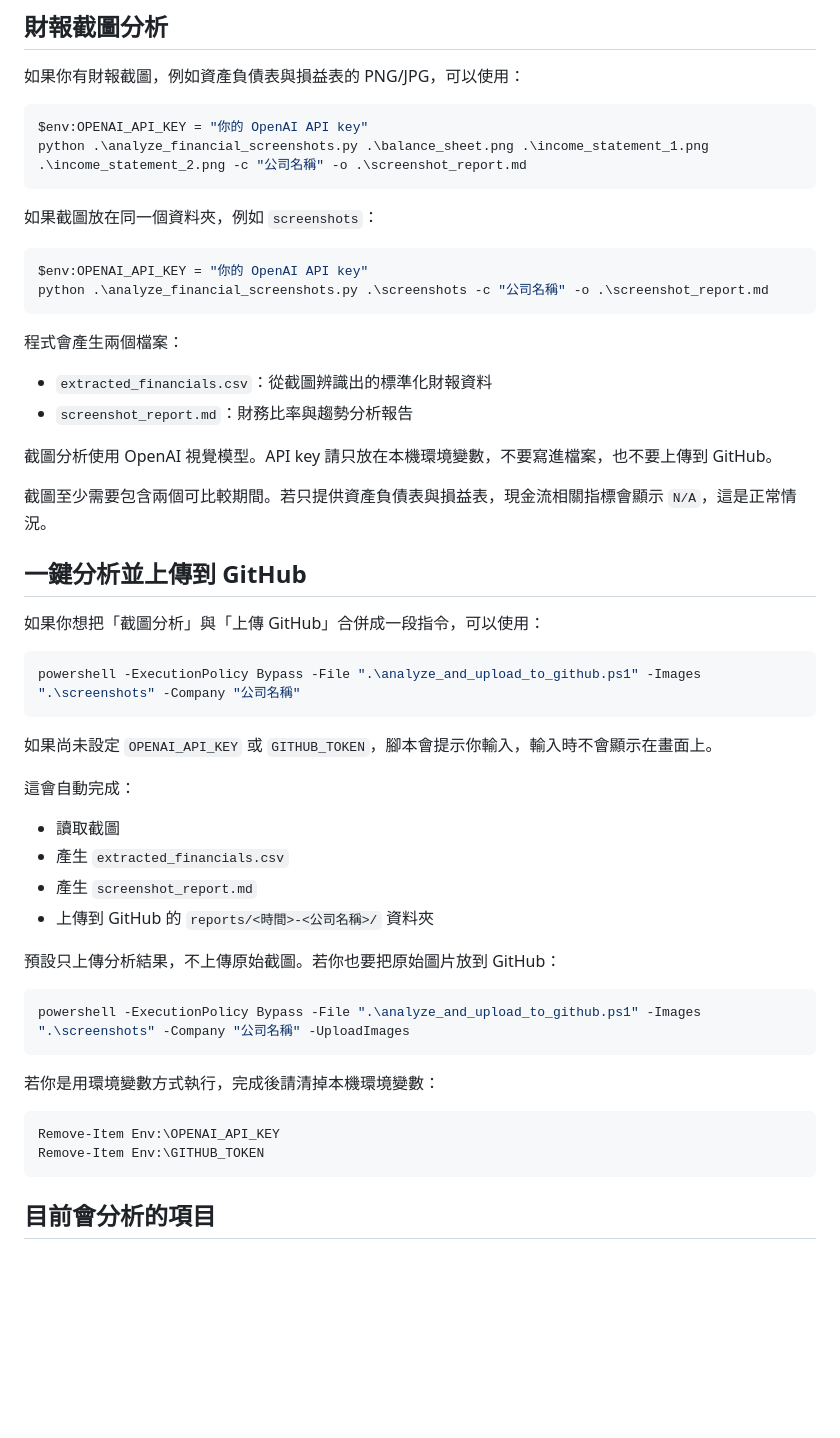
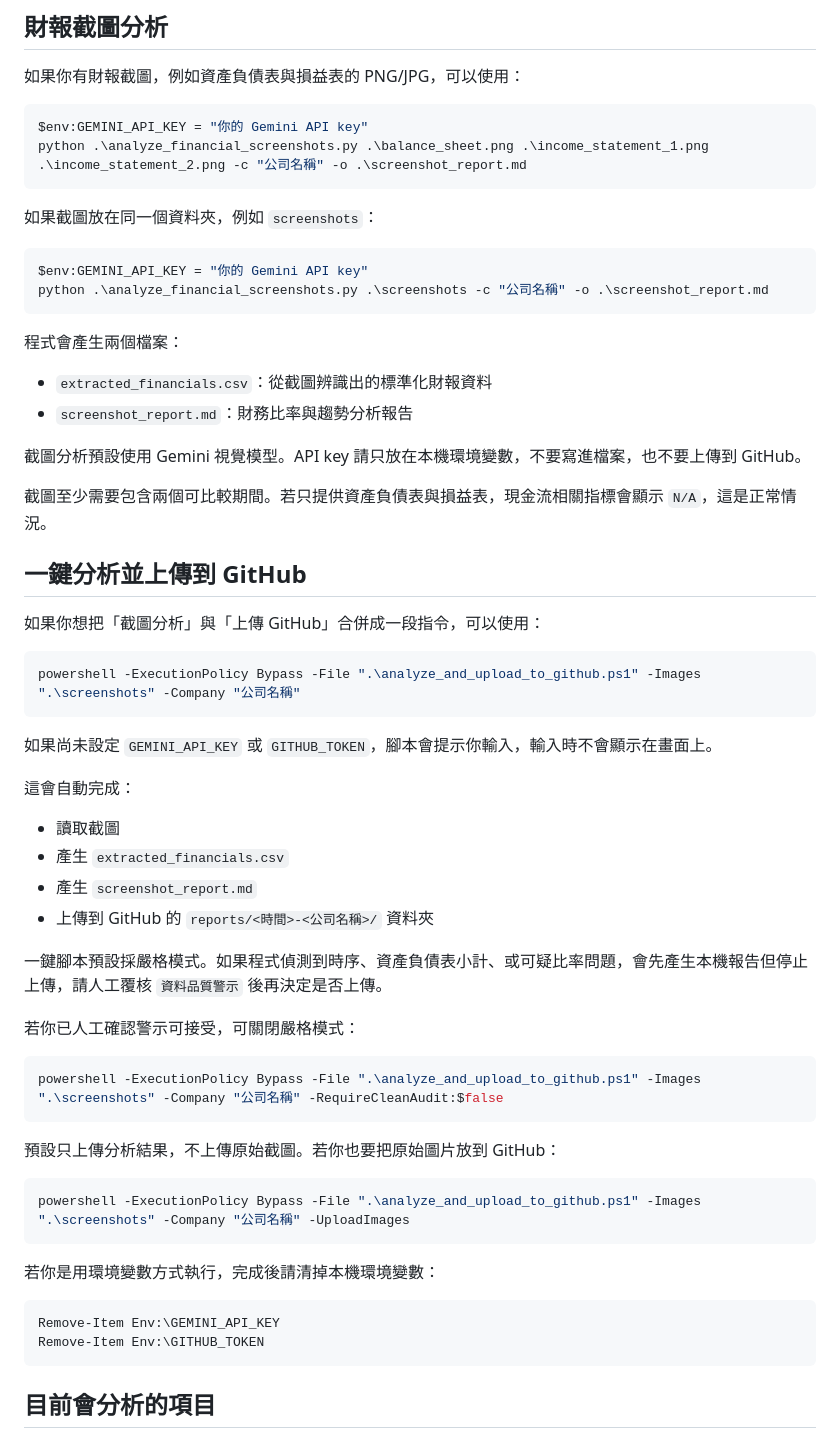
Before and after one commit to iamgrape999/financial-report-analyzer, a Markdown page: README.md, the part around the change. Rendered like a GitHub page; blank space fills up the shorter version.

````diff
--- a/README.md
+++ b/README.md
@@ -35,14 +35,14 @@ period,revenue,gross_profit,operating_income,net_income,total_assets,total_liabi
 如果你有財報截圖，例如資產負債表與損益表的 PNG/JPG，可以使用：
 
 ```powershell
-$env:OPENAI_API_KEY = "你的 OpenAI API key"
+$env:GEMINI_API_KEY = "你的 Gemini API key"
 python .\analyze_financial_screenshots.py .\balance_sheet.png .\income_statement_1.png .\income_statement_2.png -c "公司名稱" -o .\screenshot_report.md
 ```
 
 如果截圖放在同一個資料夾，例如 `screenshots`：
 
 ```powershell
-$env:OPENAI_API_KEY = "你的 OpenAI API key"
+$env:GEMINI_API_KEY = "你的 Gemini API key"
 python .\analyze_financial_screenshots.py .\screenshots -c "公司名稱" -o .\screenshot_report.md
 ```
 
@@ -51,7 +51,7 @@ python .\analyze_financial_screenshots.py .\screenshots -c "公司名稱" -o .\s
 - `extracted_financials.csv`：從截圖辨識出的標準化財報資料
 - `screenshot_report.md`：財務比率與趨勢分析報告
 
-截圖分析使用 OpenAI 視覺模型。API key 請只放在本機環境變數，不要寫進檔案，也不要上傳到 GitHub。
+截圖分析預設使用 Gemini 視覺模型。API key 請只放在本機環境變數，不要寫進檔案，也不要上傳到 GitHub。
 
 截圖至少需要包含兩個可比較期間。若只提供資產負債表與損益表，現金流相關指標會顯示 `N/A`，這是正常情況。
 
@@ -63,7 +63,7 @@ python .\analyze_financial_screenshots.py .\screenshots -c "公司名稱" -o .\s
 powershell -ExecutionPolicy Bypass -File ".\analyze_and_upload_to_github.ps1" -Images ".\screenshots" -Company "公司名稱"
 ```
 
-如果尚未設定 `OPENAI_API_KEY` 或 `GITHUB_TOKEN`，腳本會提示你輸入，輸入時不會顯示在畫面上。
+如果尚未設定 `GEMINI_API_KEY` 或 `GITHUB_TOKEN`，腳本會提示你輸入，輸入時不會顯示在畫面上。
 
 這會自動完成：
 
@@ -71,6 +71,14 @@ powershell -ExecutionPolicy Bypass -File ".\analyze_and_upload_to_github.ps1" -I
 - 產生 `extracted_financials.csv`
 - 產生 `screenshot_report.md`
 - 上傳到 GitHub 的 `reports/<時間>-<公司名稱>/` 資料夾
+
+一鍵腳本預設採嚴格模式。如果程式偵測到時序、資產負債表小計、或可疑比率問題，會先產生本機報告但停止上傳，請人工覆核 `資料品質警示` 後再決定是否上傳。
+
+若你已人工確認警示可接受，可關閉嚴格模式：
+
+```powershell
+powershell -ExecutionPolicy Bypass -File ".\analyze_and_upload_to_github.ps1" -Images ".\screenshots" -Company "公司名稱" -RequireCleanAudit:$false
+```
 
 預設只上傳分析結果，不上傳原始截圖。若你也要把原始圖片放到 GitHub：
 
@@ -81,7 +89,7 @@ powershell -ExecutionPolicy Bypass -File ".\analyze_and_upload_to_github.ps1" -I
 若你是用環境變數方式執行，完成後請清掉本機環境變數：
 
 ```powershell
-Remove-Item Env:\OPENAI_API_KEY
+Remove-Item Env:\GEMINI_API_KEY
 Remove-Item Env:\GITHUB_TOKEN
 ```
 
````
